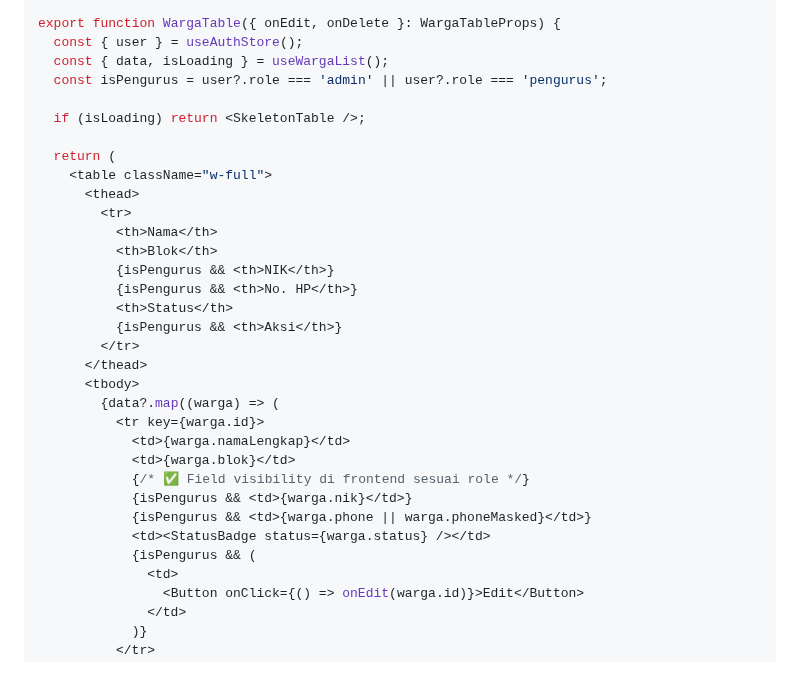
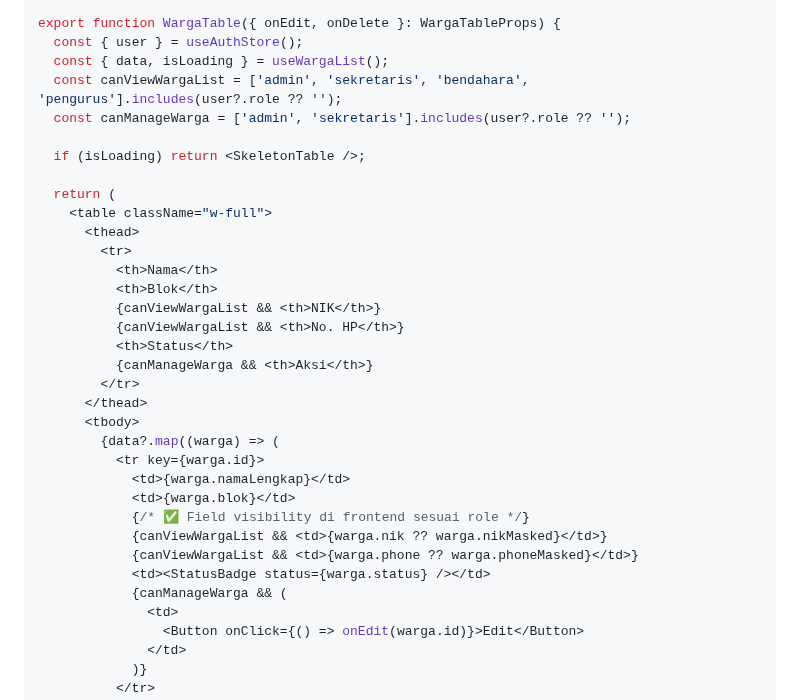
Before and after one commit to bocahlinux/smart-rt, a Markdown page: docs/08-CODING-STANDART.md, the part around the change. Rendered like a GitHub page; blank space fills up the shorter version.

```diff
--- a/docs/08-CODING-STANDART.md
+++ b/docs/08-CODING-STANDART.md
@@ -788,7 +788,8 @@ interface WargaTableProps {
 export function WargaTable({ onEdit, onDelete }: WargaTableProps) {
   const { user } = useAuthStore();
   const { data, isLoading } = useWargaList();
-  const isPengurus = user?.role === 'admin' || user?.role === 'pengurus';
+  const canViewWargaList = ['admin', 'sekretaris', 'bendahara', 'pengurus'].includes(user?.role ?? '');
+  const canManageWarga = ['admin', 'sekretaris'].includes(user?.role ?? '');
 
   if (isLoading) return <SkeletonTable />;
 
@@ -798,10 +799,10 @@ export function WargaTable({ onEdit, onDelete }: WargaTableProps) {
         <tr>
           <th>Nama</th>
           <th>Blok</th>
-          {isPengurus && <th>NIK</th>}
-          {isPengurus && <th>No. HP</th>}
+          {canViewWargaList && <th>NIK</th>}
+          {canViewWargaList && <th>No. HP</th>}
           <th>Status</th>
-          {isPengurus && <th>Aksi</th>}
+          {canManageWarga && <th>Aksi</th>}
         </tr>
       </thead>
       <tbody>
@@ -810,10 +811,10 @@ export function WargaTable({ onEdit, onDelete }: WargaTableProps) {
             <td>{warga.namaLengkap}</td>
             <td>{warga.blok}</td>
             {/* ✅ Field visibility di frontend sesuai role */}
-            {isPengurus && <td>{warga.nik}</td>}
-            {isPengurus && <td>{warga.phone || warga.phoneMasked}</td>}
+            {canViewWargaList && <td>{warga.nik ?? warga.nikMasked}</td>}
+            {canViewWargaList && <td>{warga.phone ?? warga.phoneMasked}</td>}
             <td><StatusBadge status={warga.status} /></td>
-            {isPengurus && (
+            {canManageWarga && (
               <td>
                 <Button onClick={() => onEdit(warga.id)}>Edit</Button>
               </td>
```
